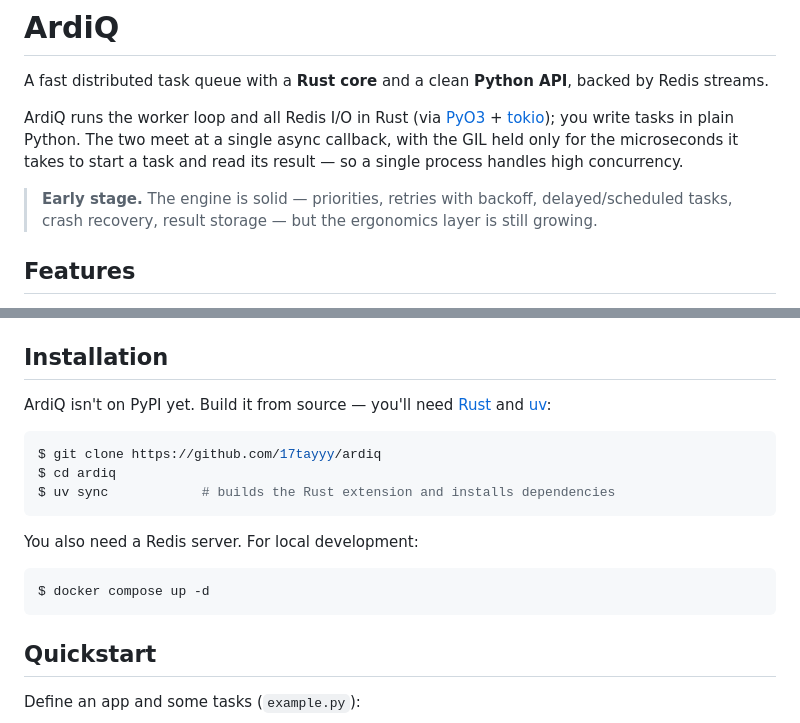
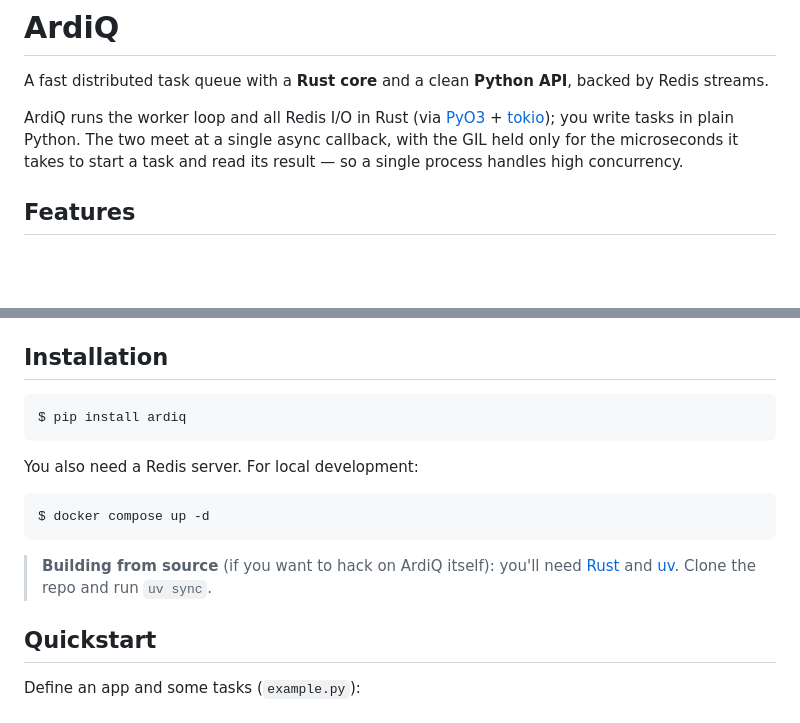
Before and after one commit to 17tayyy/ardiq, a Markdown page: README.md, 2 parts joined by grey strips. GitHub-like rendering; blank space fills up the shorter version.

Commit message:
docs: update README for PyPI release

````diff
--- a/README.md
+++ b/README.md
@@ -3,8 +3,6 @@
 A fast distributed task queue with a **Rust core** and a clean **Python API**, backed by Redis streams.
 
 ArdiQ runs the worker loop and all Redis I/O in Rust (via [PyO3](https://pyo3.rs) + [tokio](https://tokio.rs)); you write tasks in plain Python. The two meet at a single async callback, with the GIL held only for the microseconds it takes to start a task and read its result — so a single process handles high concurrency.
-
-> **Early stage.** The engine is solid — priorities, retries with backoff, delayed/scheduled tasks, crash recovery, result storage — but the ergonomics layer is still growing.
 
 ## Features
 
@@ -19,12 +17,8 @@ ArdiQ runs the worker loop and all Redis I/O in Rust (via [PyO3](https://pyo3.rs
 
 ## Installation
 
-ArdiQ isn't on PyPI yet. Build it from source — you'll need [Rust](https://rustup.rs) and [uv](https://docs.astral.sh/uv/):
-
 ```console
-$ git clone https://github.com/17tayyy/ardiq
-$ cd ardiq
-$ uv sync            # builds the Rust extension and installs dependencies
+$ pip install ardiq
 ```
 
 You also need a Redis server. For local development:
@@ -32,6 +26,8 @@ You also need a Redis server. For local development:
 ```console
 $ docker compose up -d
 ```
+
+> **Building from source** (if you want to hack on ArdiQ itself): you'll need [Rust](https://rustup.rs) and [uv](https://docs.astral.sh/uv/). Clone the repo and run `uv sync`.
 
 ## Quickstart
 
````
